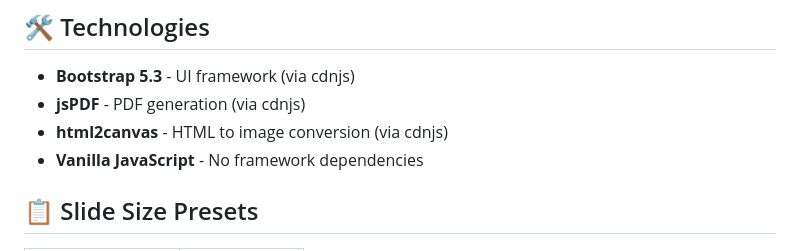
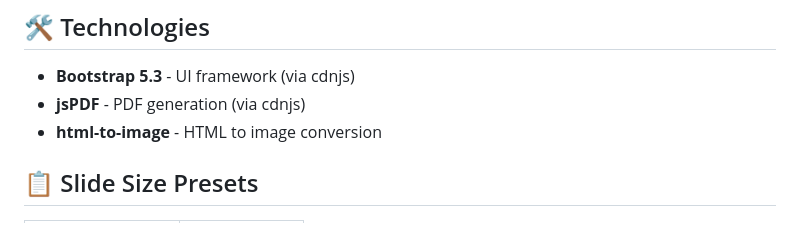
Before and after one commit to SkillfulElectro/WebSlider, a Markdown page: README.md, the part around the change. GitHub-like rendering.

```diff
--- a/README.md
+++ b/README.md
@@ -98,8 +98,7 @@ webslider/
 
 - **Bootstrap 5.3** - UI framework (via cdnjs)
 - **jsPDF** - PDF generation (via cdnjs)
-- **html2canvas** - HTML to image conversion (via cdnjs)
-- **Vanilla JavaScript** - No framework dependencies
+- **html-to-image** - HTML to image conversion
 
 ## 📋 Slide Size Presets
 
```
